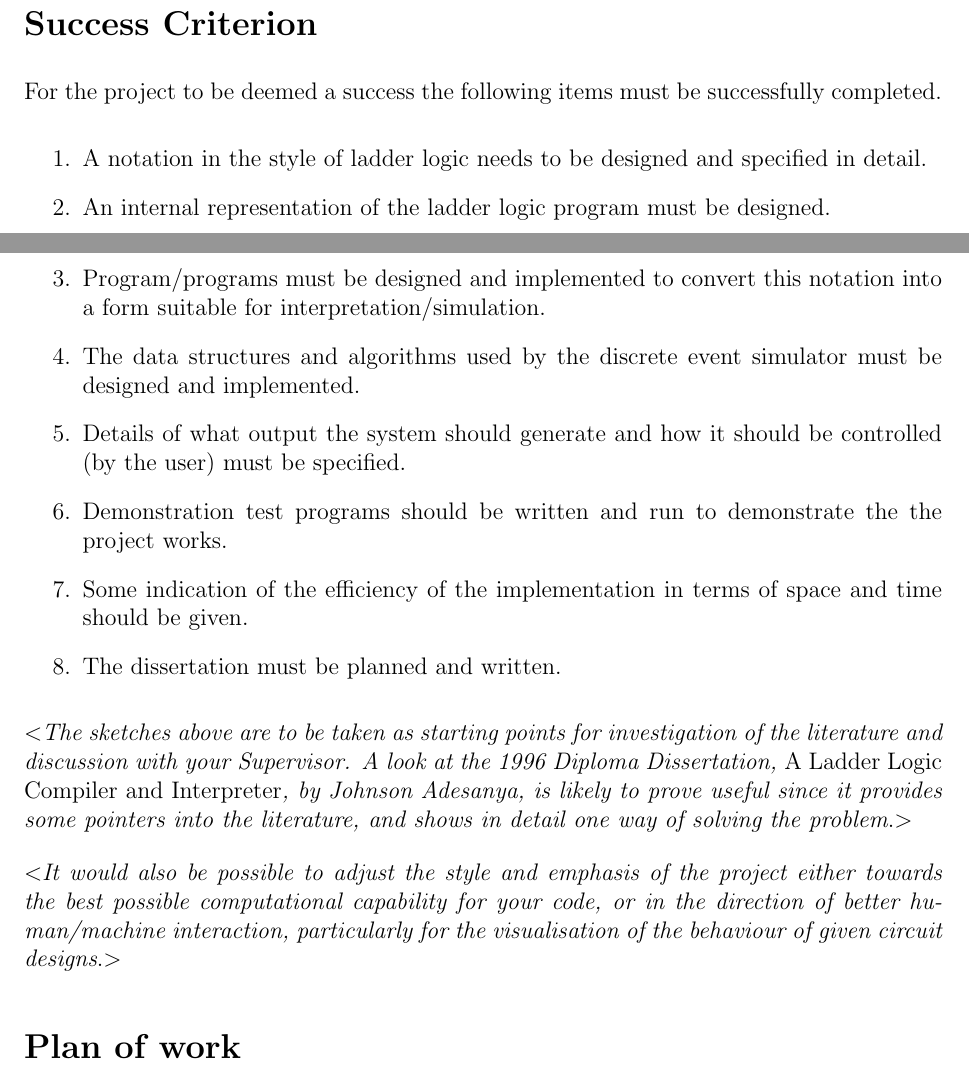
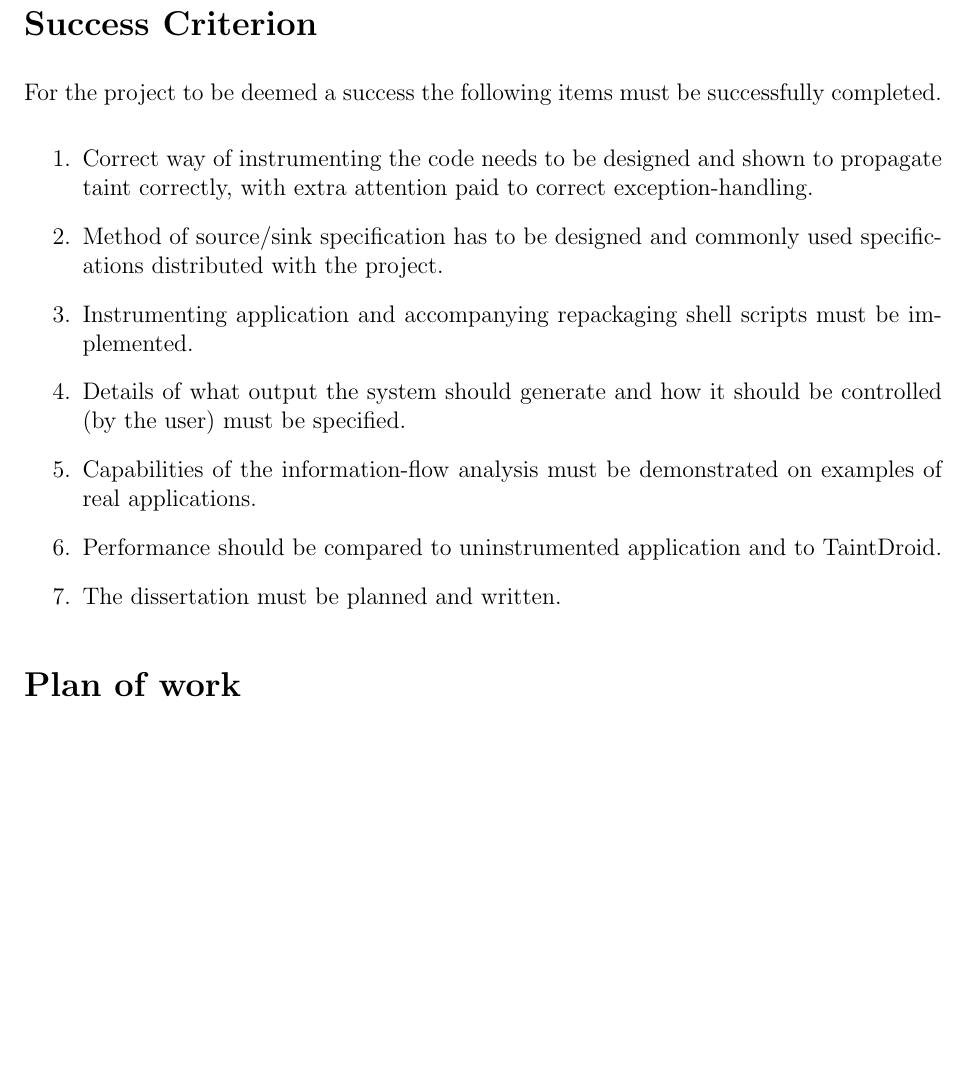
Before and after one commit to brazdil/dexter-backup, a LaTeX thesis (dissertation/proposal.tex): two parts of pages 6 and 7 of 8 before the commit and part of page 6 of 7 after it, the two joined at a grey line, cut so that both start at the same text, the shorter picture padded with empty space. Compiled offline with pdfLaTeX.

Commit message:
Proposal: success criterion

```diff
--- a/dissertation/proposal.tex
+++ b/dissertation/proposal.tex
@@ -312,43 +277,28 @@ successfully completed.
 
 \begin{enumerate}
 
-\item A notation in the style of ladder logic needs to be designed and
-  specified in detail.
+\item Correct way of instrumenting the code needs to be designed and shown
+       to propagate taint correctly, with extra attention paid to correct
+       exception-handling.
 
-\item An internal representation of the ladder logic program must be
-  designed.
+\item Method of source/sink specification has to be designed and commonly
+       used specifications distributed with the project.
 
-\item Program/programs must be designed and implemented to convert
-  this notation into a form suitable for interpretation/simulation.
-
-\item The data structures and algorithms used by the discrete event simulator
-must be designed and implemented.
+\item Instrumenting application and accompanying repackaging shell scripts
+       must be implemented.
 
 \item Details of what output the system should generate and how it
-  should be controlled (by the user) must be specified.
+       should be controlled (by the user) must be specified.
 
-\item Demonstration test programs should be written and run to
-  demonstrate the the project works.
+\item Capabilities of the information-flow analysis must be demonstrated
+       on examples of real applications.
 
-\item Some indication of the efficiency of the implementation in terms
-  of space and time should be given.
+\item Performance should be compared to uninstrumented application and to
+       TaintDroid.
 
 \item The dissertation must be planned and written.
 
 \end{enumerate}
-
-\al\emph{The sketches above are to be taken as starting points for
-  investigation of the literature and discussion with your Supervisor.
-  A look at the 1996 Diploma Dissertation, {\rm A Ladder Logic
-    Compiler and Interpreter}, by Johnson Adesanya, is likely to prove
-  useful since it provides some pointers into the literature, and
-  shows in detail one way of solving the problem}.\ar
-
-\medskip \al\emph{It would also be possible to adjust the style and
-  emphasis of the project either towards the best possible
-  computational capability for your code, or in the direction of
-  better human/machine interaction, particularly for the visualisation
-  of the behaviour of given circuit designs}.\ar
 
 \section*{Plan of work}
 
```
Also changed, not shown: dissertation/proposal.tex (39 more changed lines).
